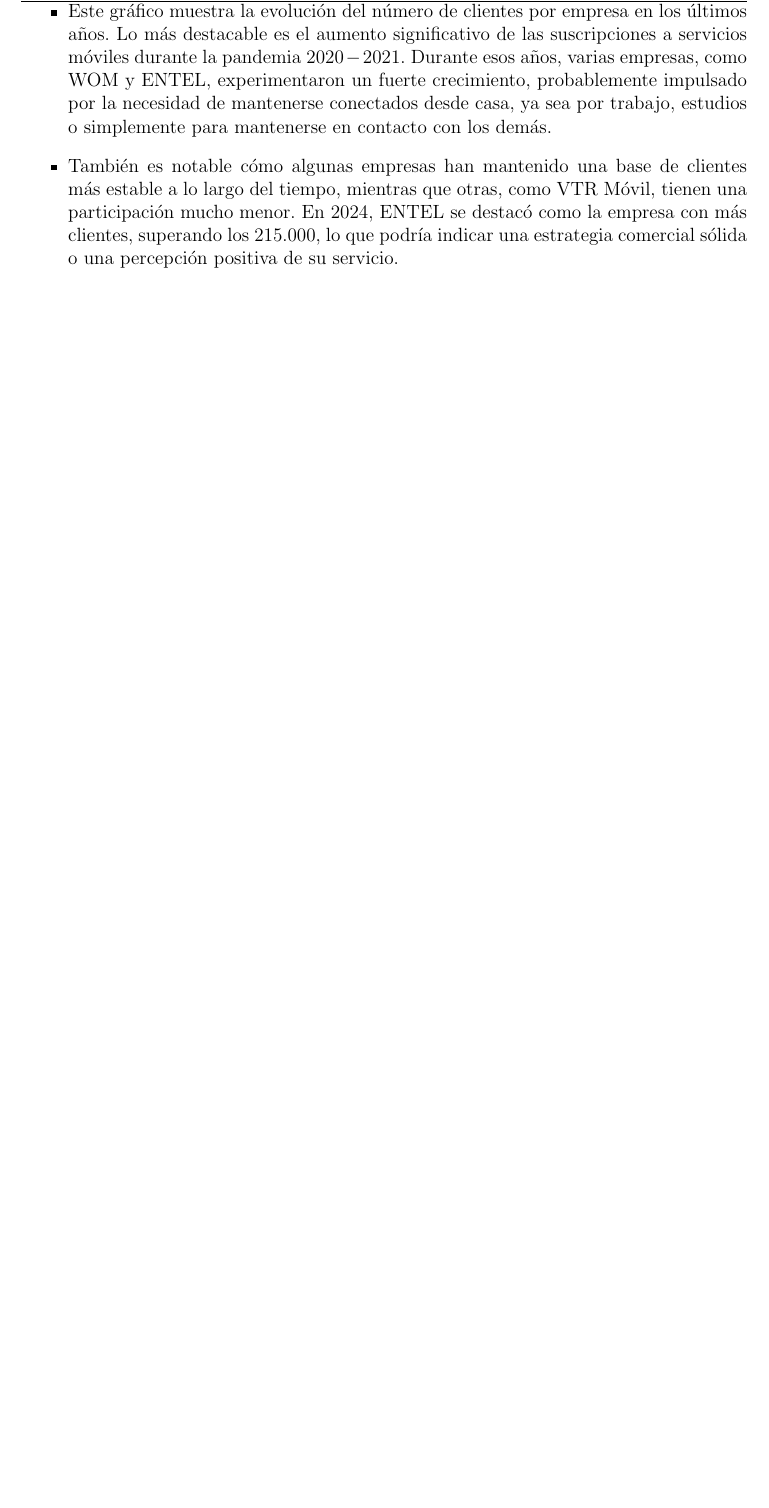
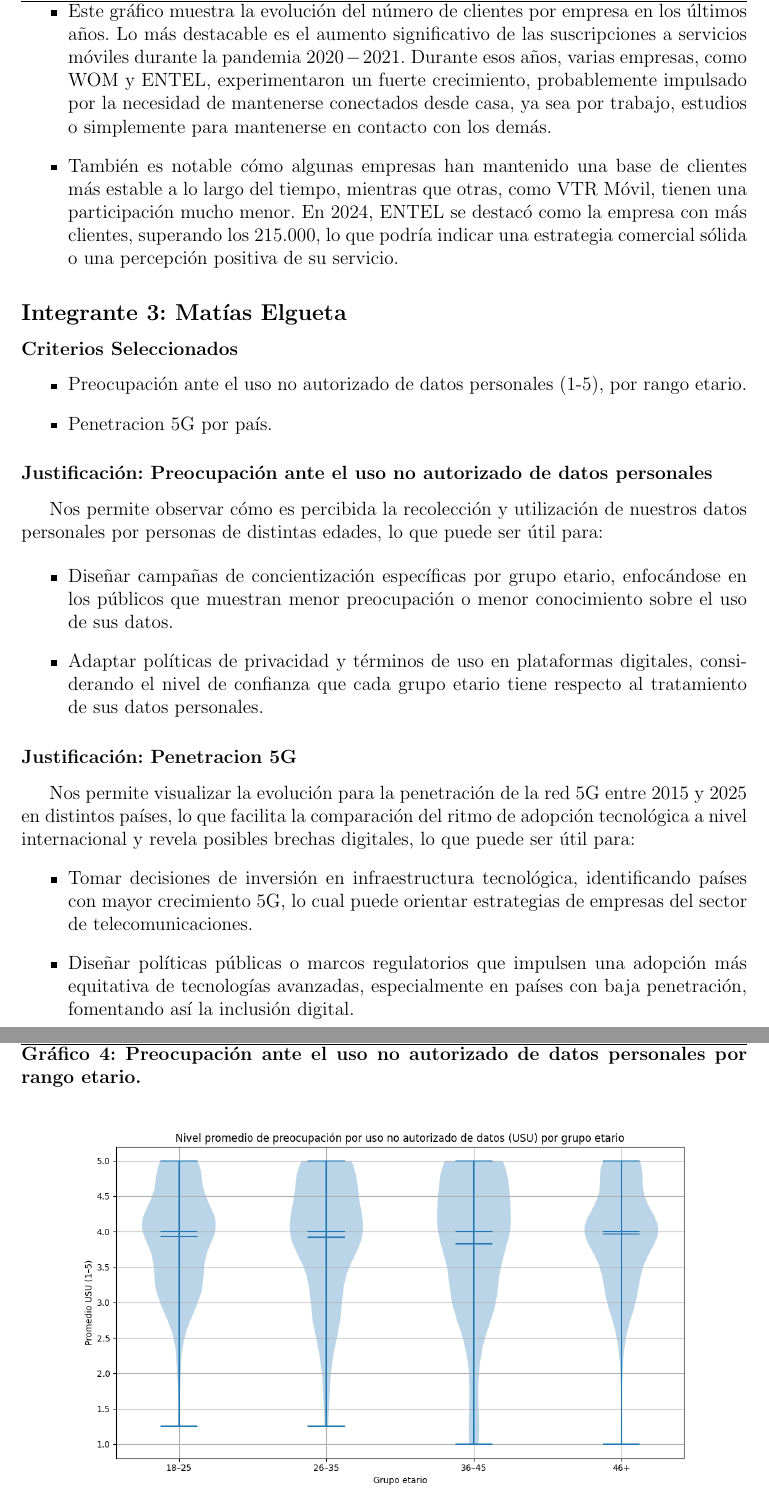
Before and after one commit to soloimsad/VD, a LaTeX problem sheet (Tarea 1/tarea1.tex): part of page 6 of 6 before the commit and two parts of pages 6 and 7 of 8 after it, the two joined at a grey line, cut so that both start at the same text, the shorter picture padded with empty space. Compiled offline with pdfLaTeX.

Commit message:
Justificacion y Conclusion graficos Preocupacion datos personales y Penetracion 5G

```diff
--- a/Tarea 1/tarea1.tex
+++ b/Tarea 1/tarea1.tex
@@ -182,3 +182,34 @@
 
 
 % ===================== MATÍAS ELGUETA =====================
+\subsection*{Integrante 3: Matías Elgueta}
+
+\subsubsection*{Criterios Seleccionados}
+\begin{itemize}
+    \item Preocupación ante el uso no autorizado de datos personales (1-5), por rango etario.
+    \item Penetracion 5G por país.
+\end{itemize}
+
+\subsubsection*{Justificación: Preocupación ante el uso no autorizado de datos personales}
+Nos permite observar cómo es percibida la recolección y utilización de nuestros datos personales por personas de distintas edades, lo que puede ser útil para:
+
+\begin{itemize}
+    \item Diseñar campañas de concientización específicas por grupo etario, enfocándose en los públicos que muestran menor preocupación o menor conocimiento sobre el uso de sus datos.
+    \item Adaptar políticas de privacidad y términos de uso en plataformas digitales, considerando el nivel de confianza que cada grupo etario tiene respecto al tratamiento de sus datos personales.
+\end{itemize}
+
+\subsubsection*{Justificación: Penetracion 5G}
+Nos permite visualizar la evolución para la penetración de la red 5G entre 2015 y 2025 en distintos países, lo que facilita la comparación del ritmo de adopción tecnológica a nivel internacional y revela posibles brechas digitales, lo que puede ser útil para:
+\begin{itemize}
+    \item Tomar decisiones de inversión en infraestructura tecnológica, identificando países con mayor crecimiento 5G, lo cual puede orientar estrategias de empresas del sector de telecomunicaciones.
+    \item Diseñar políticas públicas o marcos regulatorios que impulsen una adopción más equitativa de tecnologías avanzadas, especialmente en países con baja penetración, fomentando así la inclusión digital.
+\end{itemize}
+
+\subsubsection*{Gráfico 4: Preocupación ante el uso no autorizado de datos personales por rango etario.}
+\begin{figure}[H]
+    \centering
+    \includegraphics[width=0.85\textwidth]{images/violin_preocupacion.png}
+    \caption{
+        Fuente: Elaboración propia con datos de una encuesta realizada en Vietnam en junio 2024
+        \textit{Dataset of concerns for privacy information practices and consumer behavior in online market: A survey in Vietnam}.
+        Disponible en \url{https://data.mendeley.com/datasets/2x8xnfbsfd/2}
```
Also changed, not shown: Tarea 1/tarea1.tex (29 more changed lines).
